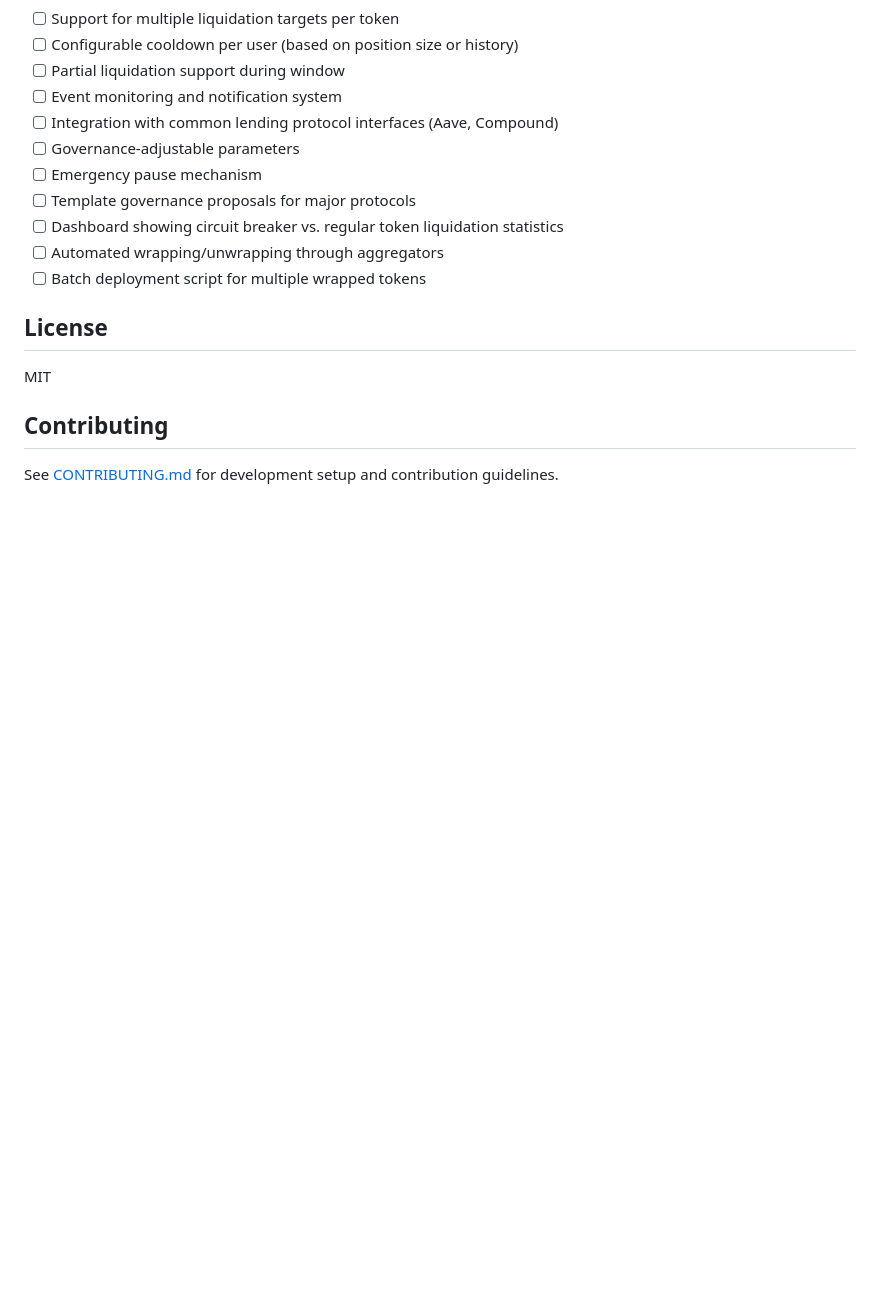
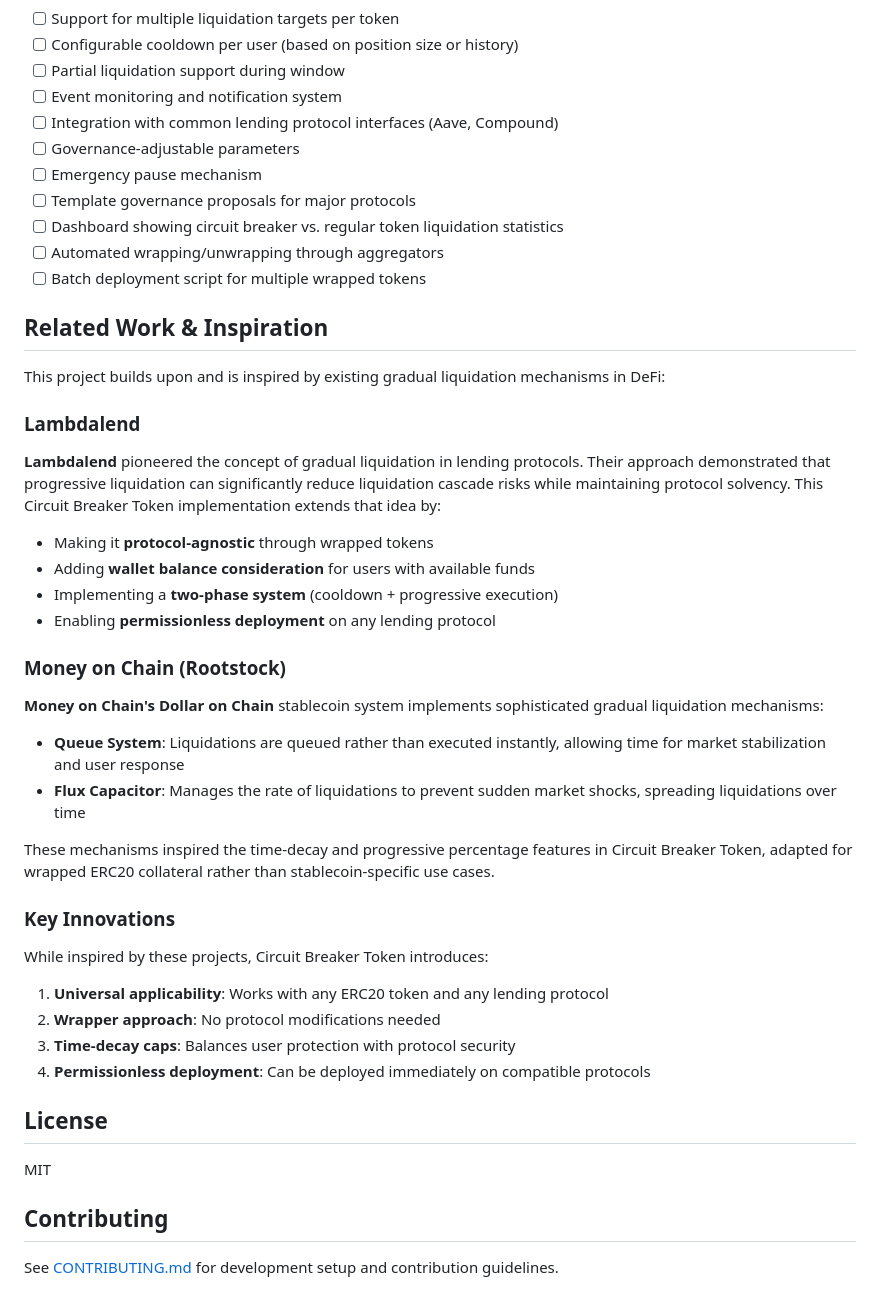
Before and after one commit to jordan-public/circuit-breaker-token, a Markdown page: README.md, the part around one of its changes. Rendered like a GitHub page; blank space fills up the shorter version.

Commit message:
Referenced protocols (other's work comparison)

```diff
--- a/README.md
+++ b/README.md
@@ -631,6 +638,32 @@ Test coverage includes:
 - [ ] Automated wrapping/unwrapping through aggregators
 - [ ] Batch deployment script for multiple wrapped tokens
 
+## Related Work & Inspiration
+
+This project builds upon and is inspired by existing gradual liquidation mechanisms in DeFi:
+
+### Lambdalend
+**Lambdalend** pioneered the concept of gradual liquidation in lending protocols. Their approach demonstrated that progressive liquidation can significantly reduce liquidation cascade risks while maintaining protocol solvency. This Circuit Breaker Token implementation extends that idea by:
+- Making it **protocol-agnostic** through wrapped tokens
+- Adding **wallet balance consideration** for users with available funds
+- Implementing a **two-phase system** (cooldown + progressive execution)
+- Enabling **permissionless deployment** on any lending protocol
+
+### Money on Chain (Rootstock)
+**Money on Chain's Dollar on Chain** stablecoin system implements sophisticated gradual liquidation mechanisms:
+
+- **Queue System**: Liquidations are queued rather than executed instantly, allowing time for market stabilization and user response
+- **Flux Capacitor**: Manages the rate of liquidations to prevent sudden market shocks, spreading liquidations over time
+
+These mechanisms inspired the time-decay and progressive percentage features in Circuit Breaker Token, adapted for wrapped ERC20 collateral rather than stablecoin-specific use cases.
+
+### Key Innovations
+While inspired by these projects, Circuit Breaker Token introduces:
+1. **Universal applicability**: Works with any ERC20 token and any lending protocol
+2. **Wrapper approach**: No protocol modifications needed
+3. **Time-decay caps**: Balances user protection with protocol security
+4. **Permissionless deployment**: Can be deployed immediately on compatible protocols
+
 ## License
 
 MIT
```
Also changed, not shown: other parts of README.md (+8 -1 lines).
